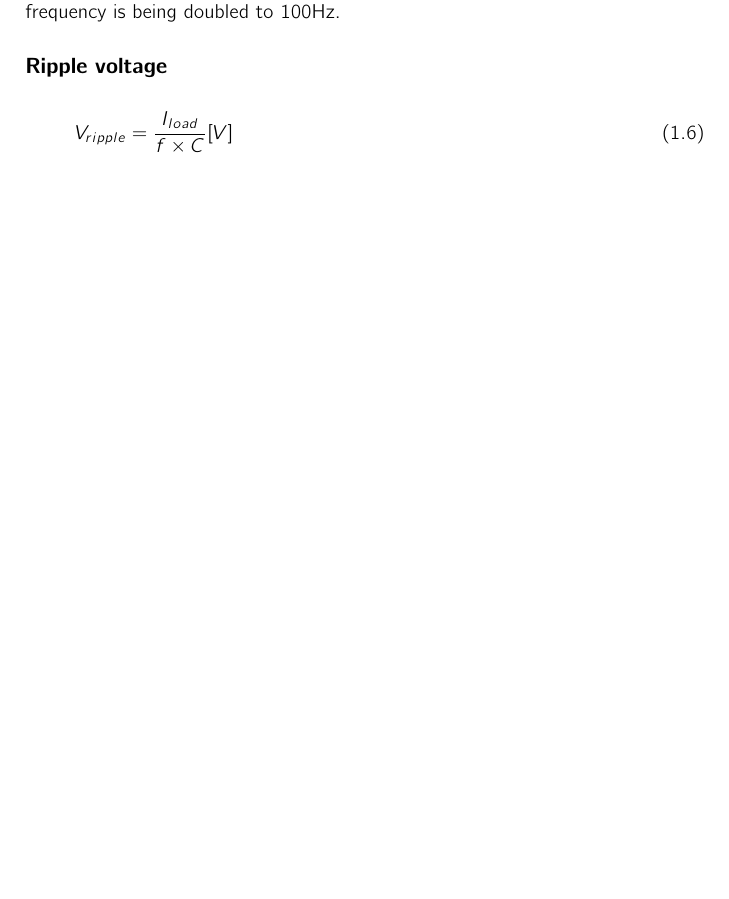
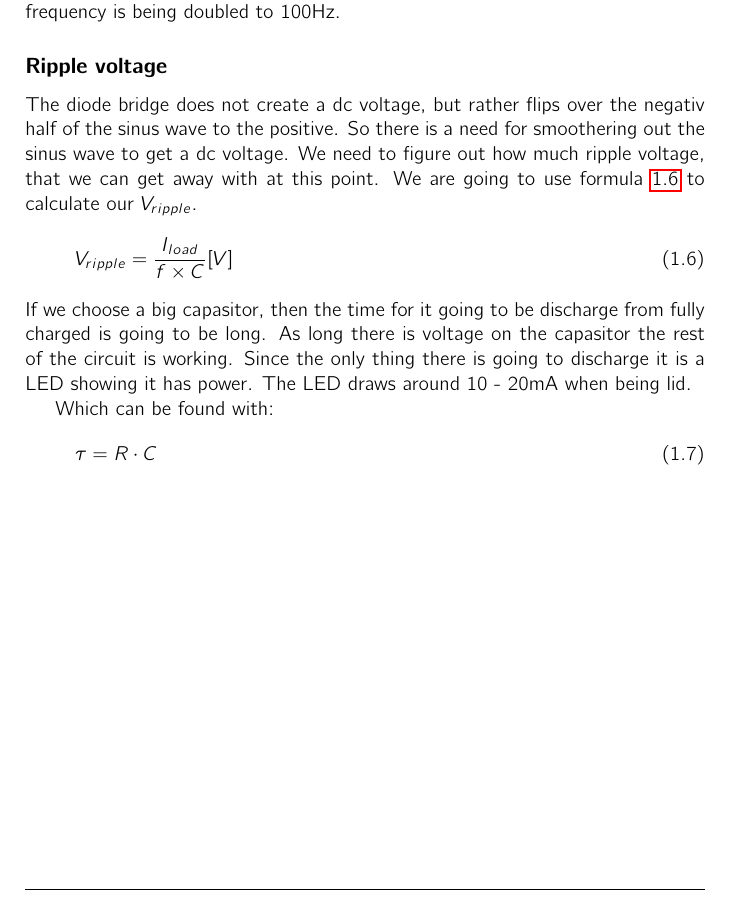
Before and after one commit to mtkaalund/psu, a LaTeX book (doc/psu.tex, which reads doc/inputcircuit.tex): part of page 6 of 6, cut so that both start at the same text, the shorter picture padded with empty space. Compiled offline with pdfLaTeX.

Commit message:
begun work on subsection on voltage ripple

```diff
--- a/doc/inputcircuit.tex
+++ b/doc/inputcircuit.tex
@@ -39,7 +39,14 @@ V_{ dc } &= \frac{ 2 \cdot V_{ max } }{ \pi } \\
 But since we are going to use a bridge rectifier there is two times diode voltage drop that gives total drop of \(1.4V\). Which meaning that we are properly only going to see around \( 31V \) if measure at the diode bridge output. And the 50Hz frequency is being doubled to 100Hz.
 
 \subsection{Ripple voltage}
-
+The diode bridge does not create a dc voltage, but rather flips over the negativ half of the sinus wave to the positive. So there is a need for smoothering out the sinus wave to get a dc voltage.
+We need to figure out how much ripple voltage, that we can get away with at this point. We are going to use formula \ref{eq:calc_vripple} to calculate our $V_{ripple}$.
 \begin{align}\label{eq:calc_vripple}
 V_{ ripple } &= \frac{ I_{ load } }{ f \times C } [V]
 \end{align}
+If we choose a big capasitor, then the time for it going to be discharge from fully charged is going to be long. As long there is voltage on the capasitor the rest of the circuit is working. Since the only thing there is going to discharge it is a LED showing it has power. The LED draws around 10 - 20mA when being lid.
+
+Which can be found with:
+\begin{align}
+\tau &= R \cdot C
+\end{align}
```
